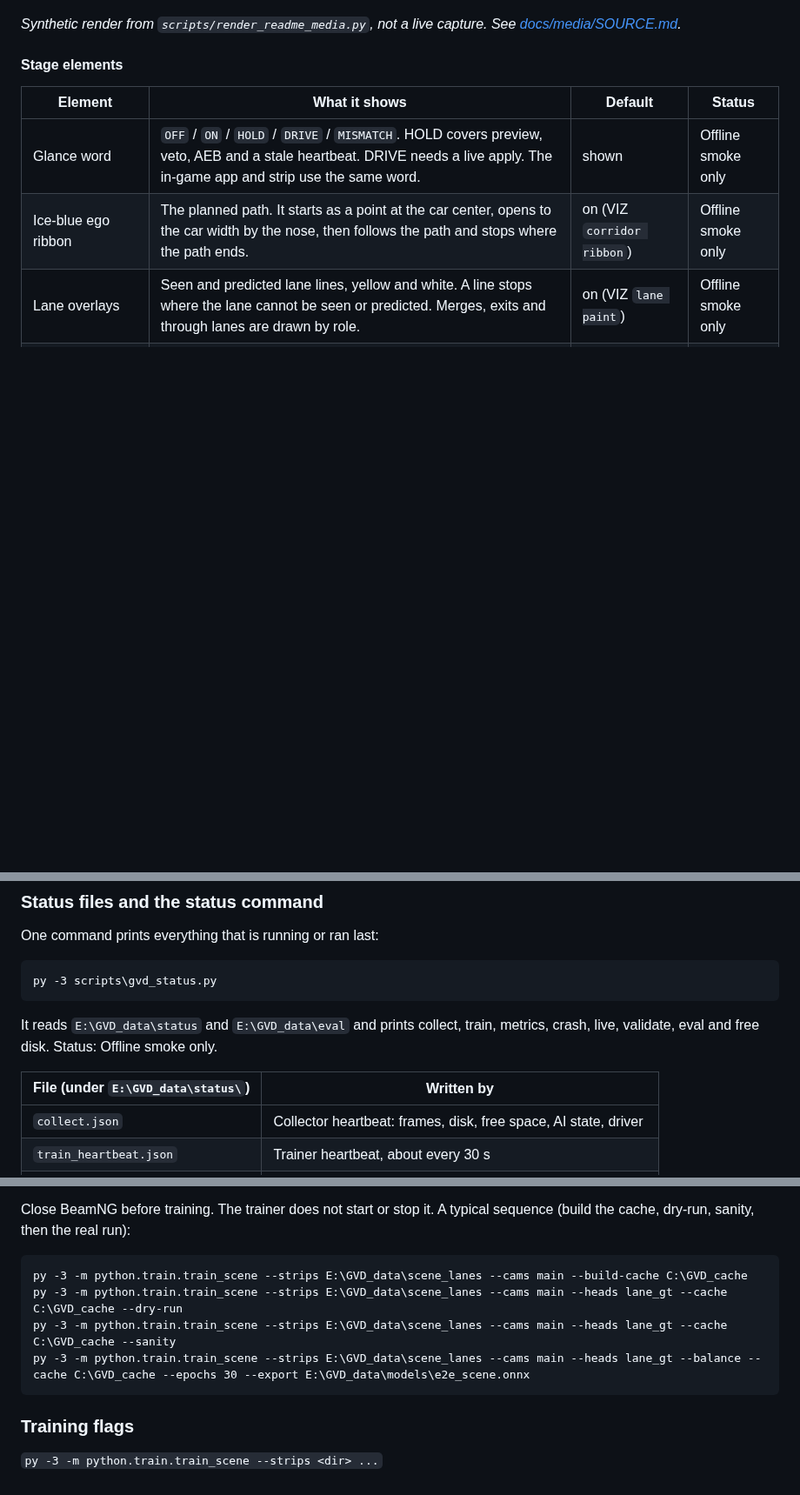
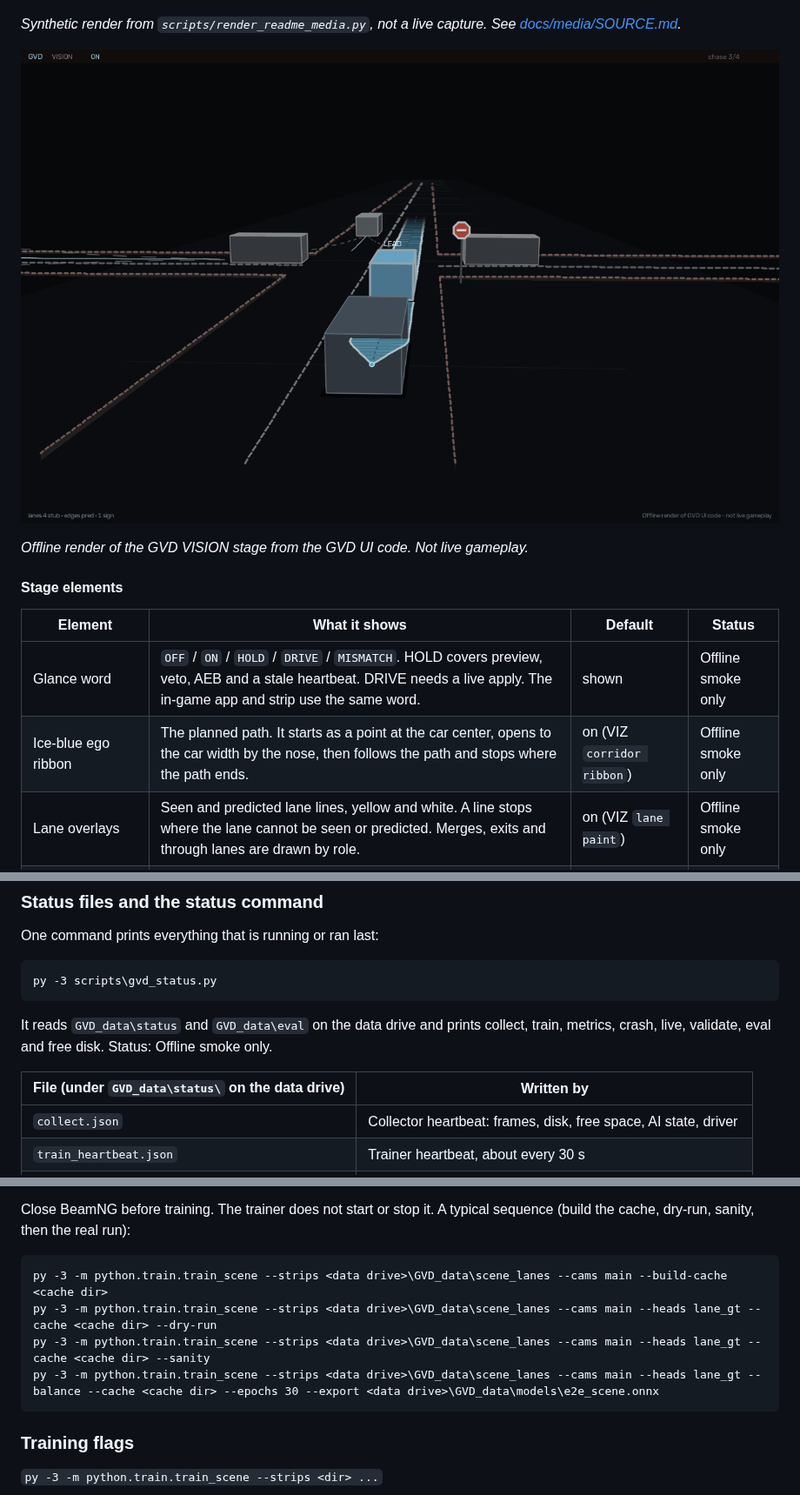
Before and after one commit to Mbeck2008-web/grok-vision-drive, a Markdown page: README.md, 3 parts joined by grey strips. Shown at 87% size. Rendered like a GitHub page; pictures changed too: docs/media/gvd_viz_intersection_stage.png (added); blank space fills up the shorter version.

Commit message:
README: drop drive-letter paths, offline-render image, beta line, nudges/impact respawn/fresh echo, #87 masking pending

````diff
--- a/README.md
+++ b/README.md
@@ -39,6 +41,10 @@ Windows. You do not need an administrator account. The full agent procedure (Tec
 ![GVD VISION cabin, synthetic render](docs/media/gvd_cabin_synthetic.png)
 
 *Synthetic render from `scripts/render_readme_media.py`, not a live capture. See [docs/media/SOURCE.md](docs/media/SOURCE.md).*
+
+![GVD VISION at an intersection, offline render](docs/media/gvd_viz_intersection_stage.png)
+
+*Offline render of the GVD VISION stage from the GVD UI code. Not live gameplay.*
 
 #### Stage elements
 
@@ -230,9 +236,9 @@ One command prints everything that is running or ran last:
 py -3 scripts\gvd_status.py
 ```
 
-It reads `E:\GVD_data\status` and `E:\GVD_data\eval` and prints collect, train, metrics, crash, live, validate, eval and free disk. Status: Offline smoke only.
+It reads `GVD_data\status` and `GVD_data\eval` on the data drive and prints collect, train, metrics, crash, live, validate, eval and free disk. Status: Offline smoke only.
 
-| File (under `E:\GVD_data\status\`) | Written by |
+| File (under `GVD_data\status\` on the data drive) | Written by |
 | --- | --- |
 | `collect.json` | Collector heartbeat: frames, disk, free space, AI state, driver |
 | `train_heartbeat.json` | Trainer heartbeat, about every 30 s |
@@ -356,10 +364,10 @@ Labels come from the painted line decals the camera actually sees: every `DecalR
 Close BeamNG before training. The trainer does not start or stop it. A typical sequence (build the cache, dry-run, sanity, then the real run):
 
 ```
-py -3 -m python.train.train_scene --strips E:\GVD_data\scene_lanes --cams main --build-cache C:\GVD_cache
-py -3 -m python.train.train_scene --strips E:\GVD_data\scene_lanes --cams main --heads lane_gt --cache C:\GVD_cache --dry-run
-py -3 -m python.train.train_scene --strips E:\GVD_data\scene_lanes --cams main --heads lane_gt --cache C:\GVD_cache --sanity
-py -3 -m python.train.train_scene --strips E:\GVD_data\scene_lanes --cams main --heads lane_gt --balance --cache C:\GVD_cache --epochs 30 --export E:\GVD_data\models\e2e_scene.onnx
+py -3 -m python.train.train_scene --strips <data drive>\GVD_data\scene_lanes --cams main --build-cache <cache dir>
+py -3 -m python.train.train_scene --strips <data drive>\GVD_data\scene_lanes --cams main --heads lane_gt --cache <cache dir> --dry-run
+py -3 -m python.train.train_scene --strips <data drive>\GVD_data\scene_lanes --cams main --heads lane_gt --cache <cache dir> --sanity
+py -3 -m python.train.train_scene --strips <data drive>\GVD_data\scene_lanes --cams main --heads lane_gt --balance --cache <cache dir> --epochs 30 --export <data drive>\GVD_data\models\e2e_scene.onnx
 ```
 
 ### Training flags
````
Also changed, not shown: other parts of README.md (+14 -9 lines).
